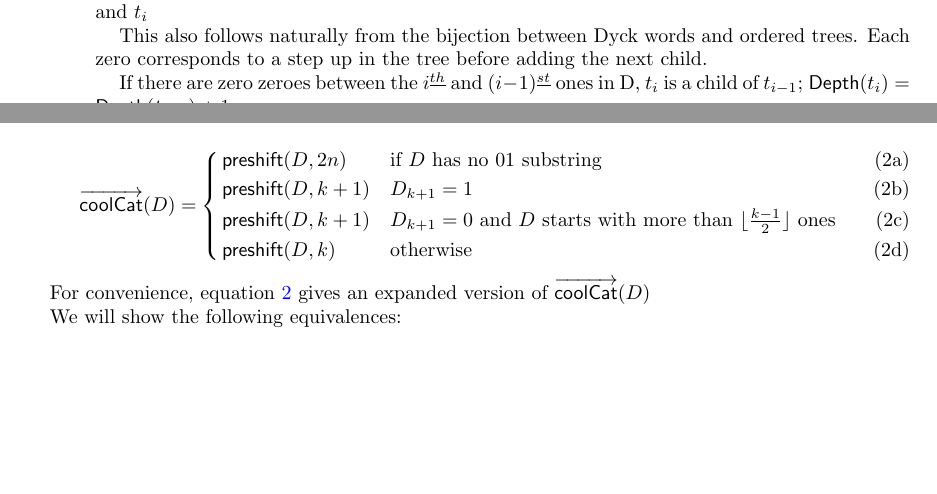
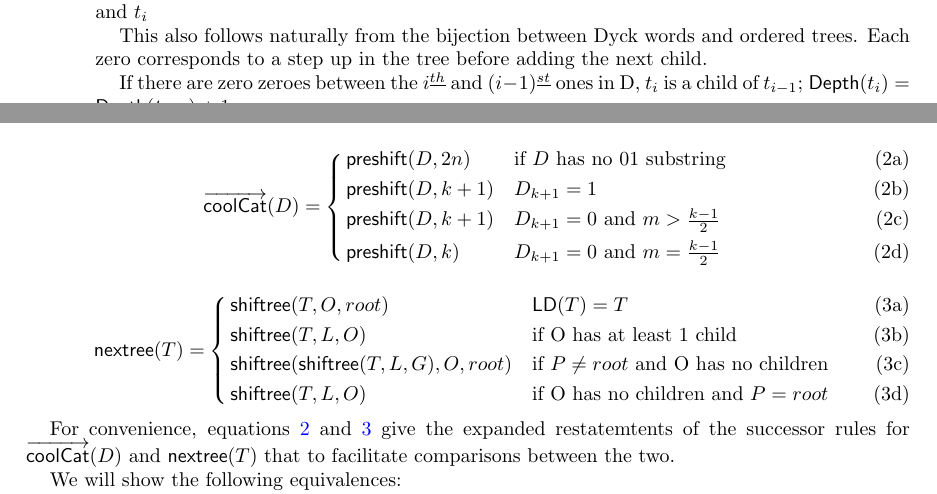
Before and after one commit to pwl45/ordered-trees, a LaTeX thesis (thesis-document/thesis.tex, which reads thesis-document/otree.tex): two parts of pages 4 and 5 of 7 before the commit and two parts of pages 4 and 5 of 8 after it, joined at a grey line, cut so that both start at the same text, the shorter picture padded with empty space. Compiled offline with pdfLaTeX.

Commit message:
some refactoring

```diff
--- a/thesis-document/otree.tex
+++ b/thesis-document/otree.tex
@@ -161,11 +161,20 @@ $\coolCat{D}$ and $\nextTree{T}$ are each broken down into 3 cases in equations
 \begin{subnumcases}{\coolCat{D} = \label{eq:expandedDyck}}
     \preshift{D}{2n} & \text{if $D$ has no $01$ substring} \label{eq:expandedDyck_n}\\
 	\preshift{D}{k+1} & $D_{k+1}=1$ \label{eq:expandedDyck_k1_1}\\
-	\preshift{D}{k+1} & $D_{k+1}=0$ and $D$ starts with more than $\lfloor \frac{k-1}{2} \rfloor$ ones \label{eq:expandedDyck_k1_0}\\
-	\preshift{D}{k} & otherwise \label{eq:expandedDyck_k}
+	\preshift{D}{k+1} & $D_{k+1}=0$ and $m>\frac{k-1}{2}$ \label{eq:expandedDyck_k1_0}\\
+	\preshift{D}{k} & $D_{k+1}=0$ and $m=\frac{k-1}{2}$ \label{eq:expandedDyck_k}
 \end{subnumcases}
 
-For convenience, equation \ref{eq:expandedDyck} gives an expanded version of $\coolCat{D}$
+\begin{subnumcases}{\nextTree{T} = \label{eq:expandedOtree}}
+    \treeshift{T}{O}{root} & $\leftdown{T}=T$ \label{eq:ex_otree_n}\\
+    \treeshift{T}{L}{O} & if O has at least 1 child \label{eq:ex_otree_k1_1} \\
+    \treeshift{\treeshift{T}{L}{G}}{O}{root}& if $P \ne root $ and O has no children \label{eq:ex_otree_k1_0} \\
+    \treeshift{T}{L}{O} & if O has no children and $P=root$ \label{eq:ex_otree_k}
+\end{subnumcases}
+
+% \footnote{important: \includegraphics[width=.3\textwidth]{shiftree}}
+
+For convenience, equations \ref{eq:expandedDyck} and \ref{eq:expandedOtree} give the expanded restatemtents of the successor rules for $\coolCat{D}$ and $\nextTree{T}$ that to facilitate comparisons between the two.
 
 We will show the following equivalences:
 
```
Also changed, not shown: thesis-document/thesis.pdf, thesis-document/otree.tex (1 more changed lines).
